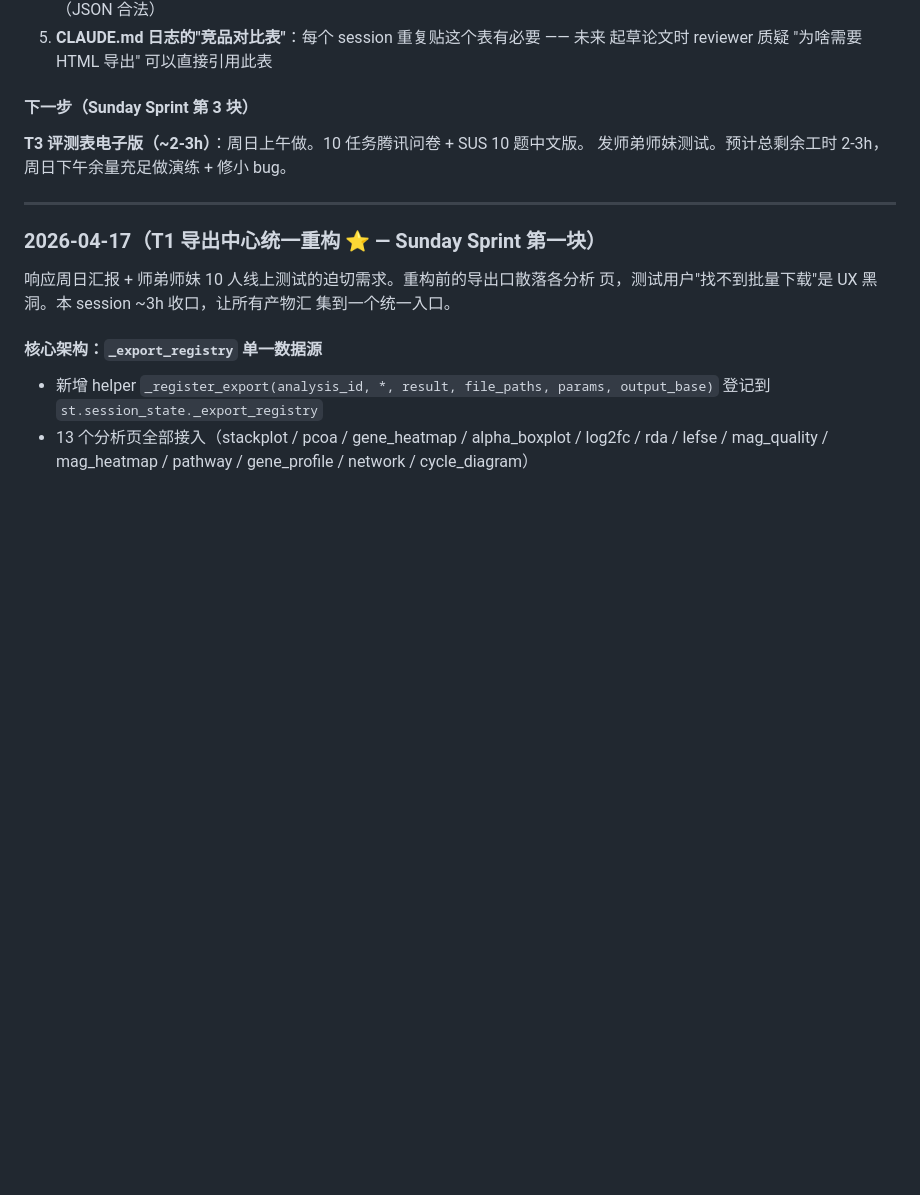
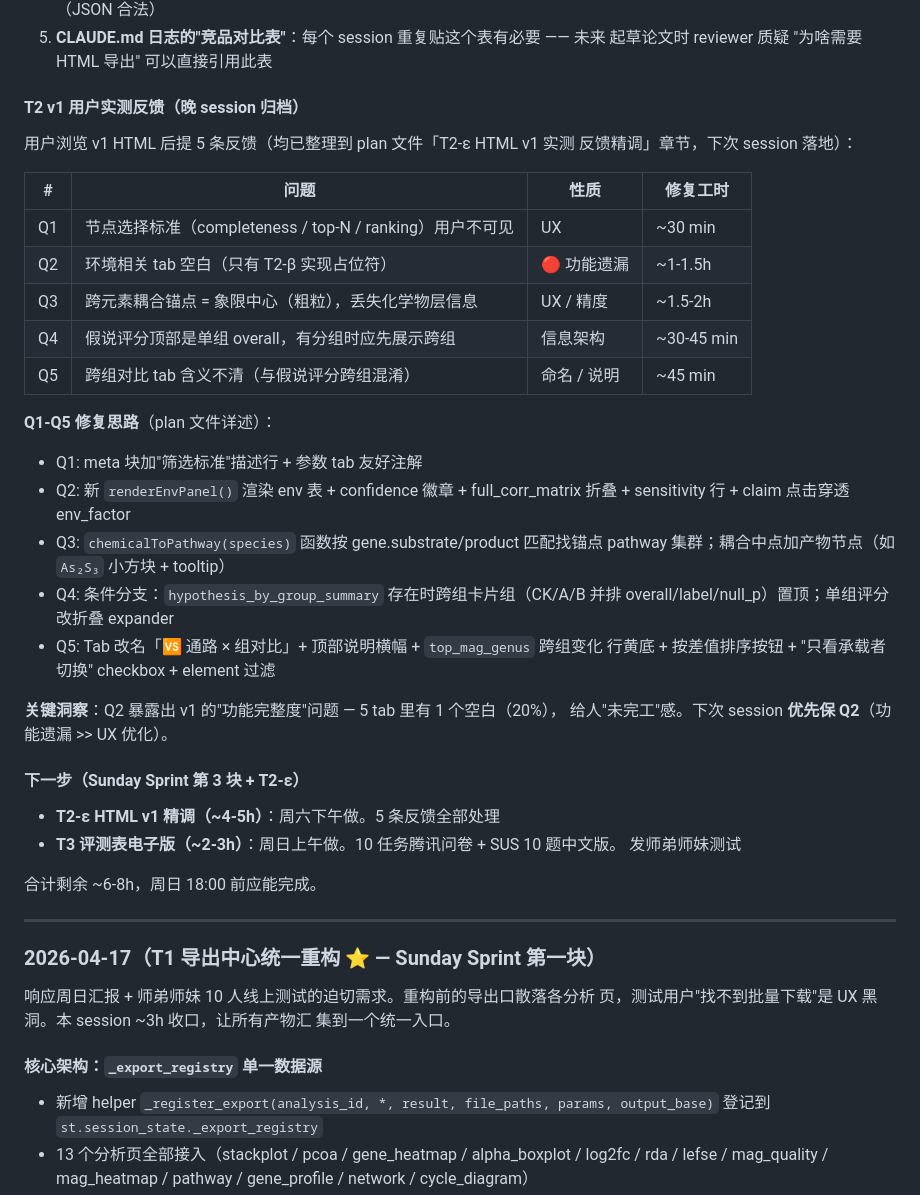
Before and after one commit to redlizzxy/EnvMeta, a Markdown page: CLAUDE.md, the part around one of its changes. Rendered like a GitHub page; blank space fills up the shorter version.

```diff
--- a/CLAUDE.md
+++ b/CLAUDE.md
@@ -453,10 +469,40 @@ null_p + 跨组切换假说评分的工具**。iMeta / Bioinformatics 方法学
 5. **CLAUDE.md 日志的"竞品对比表"**：每个 session 重复贴这个表有必要 —— 未来
    起草论文时 reviewer 质疑 "为啥需要 HTML 导出" 可以直接引用此表
 
-#### 下一步（Sunday Sprint 第 3 块）
-
-**T3 评测表电子版（~2-3h）**：周日上午做。10 任务腾讯问卷 + SUS 10 题中文版。
-发师弟师妹测试。预计总剩余工时 2-3h，周日下午余量充足做演练 + 修小 bug。
+#### T2 v1 用户实测反馈（晚 session 归档）
+
+用户浏览 v1 HTML 后提 5 条反馈（均已整理到 plan 文件「T2-ε HTML v1 实测
+反馈精调」章节，下次 session 落地）：
+
+| # | 问题 | 性质 | 修复工时 |
+|---|---|---|---|
+| Q1 | 节点选择标准（completeness / top-N / ranking）用户不可见 | UX | ~30 min |
+| Q2 | 环境相关 tab 空白（只有 T2-β 实现占位符）| 🔴 功能遗漏 | ~1-1.5h |
+| Q3 | 跨元素耦合锚点 = 象限中心（粗粒），丢失化学物层信息 | UX / 精度 | ~1.5-2h |
+| Q4 | 假说评分顶部是单组 overall，有分组时应先展示跨组 | 信息架构 | ~30-45 min |
+| Q5 | 跨组对比 tab 含义不清（与假说评分跨组混淆）| 命名 / 说明 | ~45 min |
+
+**Q1-Q5 修复思路**（plan 文件详述）：
+- Q1: meta 块加"筛选标准"描述行 + 参数 tab 友好注解
+- Q2: 新 `renderEnvPanel()` 渲染 env 表 + confidence 徽章 + full_corr_matrix
+  折叠 + sensitivity 行 + claim 点击穿透 env_factor
+- Q3: `chemicalToPathway(species)` 函数按 gene.substrate/product 匹配找锚点
+  pathway 集群；耦合中点加产物节点（如 `As₂S₃` 小方块 + tooltip）
+- Q4: 条件分支：`hypothesis_by_group_summary` 存在时跨组卡片组（CK/A/B 并排
+  overall/label/null_p）置顶；单组评分改折叠 expander
+- Q5: Tab 改名「🆚 通路 × 组对比」+ 顶部说明横幅 + `top_mag_genus` 跨组变化
+  行黄底 + 按差值排序按钮 + "只看承载者切换" checkbox + element 过滤
+
+**关键洞察**：Q2 暴露出 v1 的"功能完整度"问题 — 5 tab 里有 1 个空白（20%），
+给人"未完工"感。下次 session **优先保 Q2**（功能遗漏 >> UX 优化）。
+
+#### 下一步（Sunday Sprint 第 3 块 + T2-ε）
+
+- **T2-ε HTML v1 精调（~4-5h）**：周六下午做。5 条反馈全部处理
+- **T3 评测表电子版（~2-3h）**：周日上午做。10 任务腾讯问卷 + SUS 10 题中文版。
+  发师弟师妹测试
+
+合计剩余 ~6-8h，周日 18:00 前应能完成。
 
 ---
 
```
Also changed, not shown: other parts of CLAUDE.md (+20 -4 lines).
